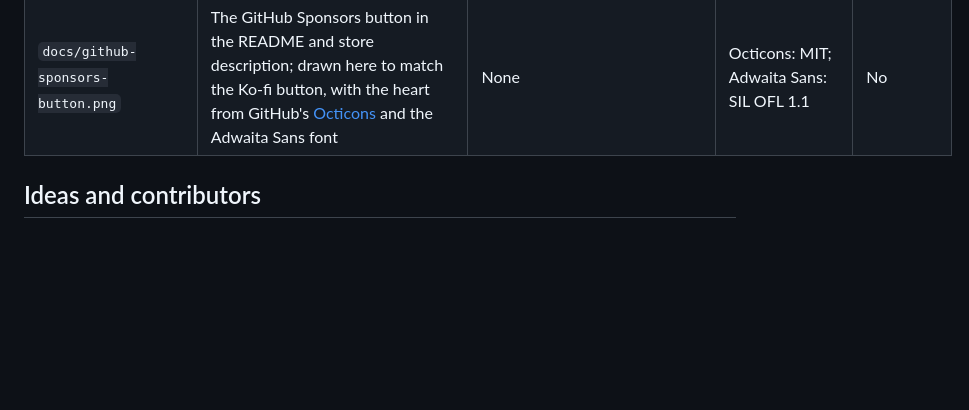
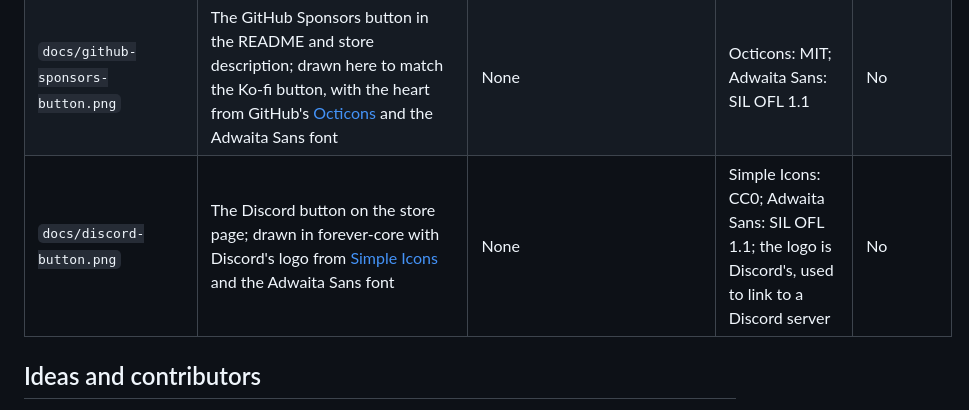
Before and after one commit to cjber/field-guide-forever, a Markdown page: THIRD_PARTY.md, the part around the change. Rendered like a GitHub page; blank space fills up the shorter version.

```diff
--- a/THIRD_PARTY.md
+++ b/THIRD_PARTY.md
@@ -14,6 +14,7 @@
 | Rarity frame ornaments, original art made for this addon with AI assistance, no Blizzard art | The silver, gold and shiny laurel target-frame ornaments, in `media/Rarity/*.tga` | Drawn for this addon | GPL-3.0-or-later | Yes |
 | Ko-fi's Support me on Ko-fi button | The support button in the README (`ko-fi.com/img/githubbutton_sm.svg`) and its PNG render, `docs/kofi-button.png`, in the store description | None: the README links Ko-fi's live file; the PNG is rendered from it | Ko-fi's brand asset, used as Ko-fi provides it for linking to a Ko-fi page | No |
 | `docs/github-sponsors-button.png` | The GitHub Sponsors button in the README and store description; drawn here to match the Ko-fi button, with the heart from GitHub's [Octicons](https://github.com/primer/octicons) and the Adwaita Sans font | None | Octicons: MIT; Adwaita Sans: SIL OFL 1.1 | No |
+| `docs/discord-button.png` | The Discord button on the store page; drawn in forever-core with Discord's logo from [Simple Icons](https://simpleicons.org) and the Adwaita Sans font | None | Simple Icons: CC0; Adwaita Sans: SIL OFL 1.1; the logo is Discord's, used to link to a Discord server | No |
 
 ## Ideas and contributors
 
```
Also changed, not shown: docs/curseforge.md (+23 -25 lines), docs/discord-button.png, 6 other files.
